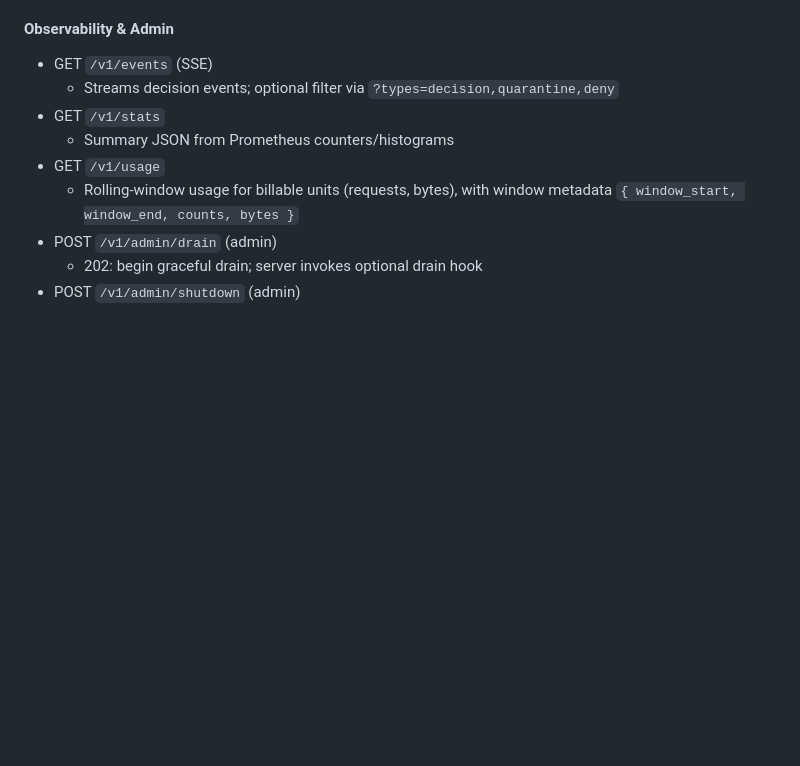
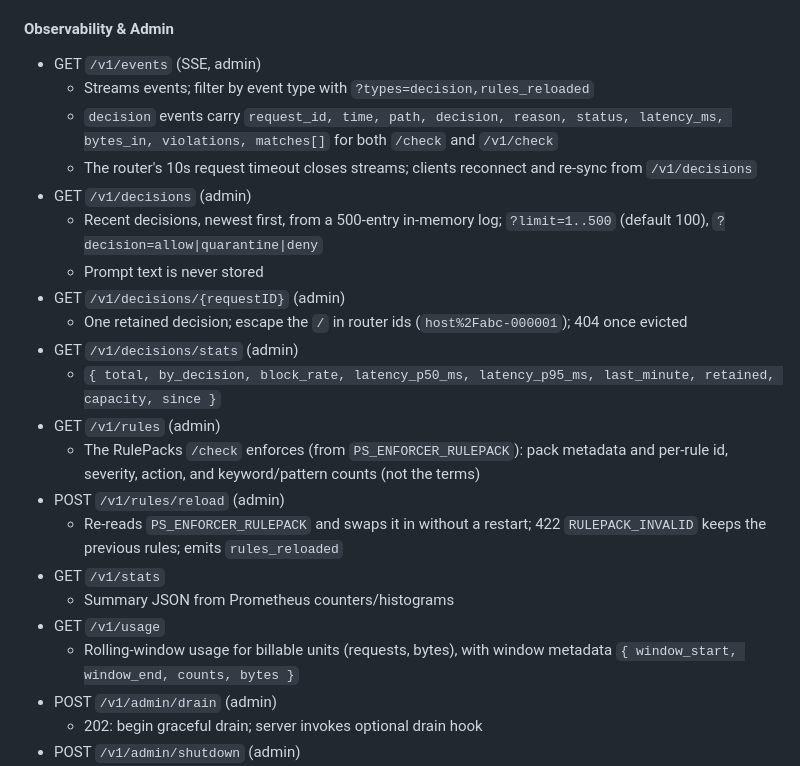
Before and after one commit to Sawyer0/promptshield-beta, a Markdown page: docs/api/Gateway-API-v1.md, the part around the change. Drawn GitHub-style; blank space fills up the shorter version.

```diff
--- a/docs/api/Gateway-API-v1.md
+++ b/docs/api/Gateway-API-v1.md
@@ -99,8 +99,21 @@
   - Restore defaults to env-backed values; 200 snapshot
 
 #### Observability & Admin
-- GET `/v1/events` (SSE)
-  - Streams decision events; optional filter via `?types=decision,quarantine,deny`
+- GET `/v1/events` (SSE, admin)
+  - Streams events; filter by event type with `?types=decision,rules_reloaded`
+  - `decision` events carry `request_id, time, path, decision, reason, status, latency_ms, bytes_in, violations, matches[]` for both `/check` and `/v1/check`
+  - The router's 10s request timeout closes streams; clients reconnect and re-sync from `/v1/decisions`
+- GET `/v1/decisions` (admin)
+  - Recent decisions, newest first, from a 500-entry in-memory log; `?limit=1..500` (default 100), `?decision=allow|quarantine|deny`
+  - Prompt text is never stored
+- GET `/v1/decisions/{requestID}` (admin)
+  - One retained decision; escape the `/` in router ids (`host%2Fabc-000001`); 404 once evicted
+- GET `/v1/decisions/stats` (admin)
+  - `{ total, by_decision, block_rate, latency_p50_ms, latency_p95_ms, last_minute, retained, capacity, since }`
+- GET `/v1/rules` (admin)
+  - The RulePacks `/check` enforces (from `PS_ENFORCER_RULEPACK`): pack metadata and per-rule id, severity, action, and keyword/pattern counts (not the terms)
+- POST `/v1/rules/reload` (admin)
+  - Re-reads `PS_ENFORCER_RULEPACK` and swaps it in without a restart; 422 `RULEPACK_INVALID` keeps the previous rules; emits `rules_reloaded`
 - GET `/v1/stats`
   - Summary JSON from Prometheus counters/histograms
 - GET `/v1/usage`
```
Also changed, not shown: README.md (+52 -3 lines), docs/images/dashboard.png (added).
